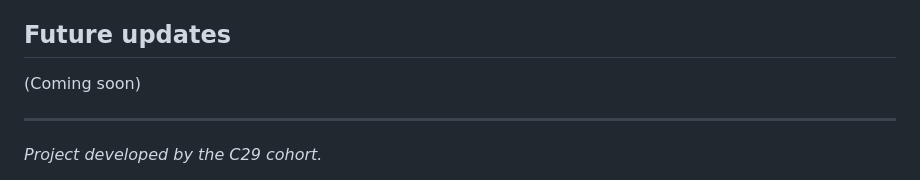
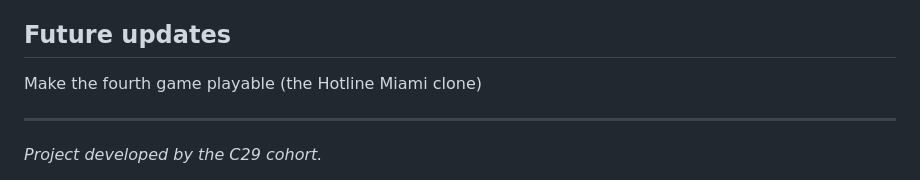
Before and after one commit to d-serigba/Portfolio-Project-Holberton, a Markdown page: README.md, the part around the change. Drawn GitHub-style.

```diff
--- a/README.md
+++ b/README.md
@@ -200,7 +200,7 @@ Solution : ajout d'une vérification de l'état avant le calcul.
 
 ## Future updates
 
-(Coming soon)
+Make the fourth game playable (the Hotline Miami clone)
 
 ---
 
```
